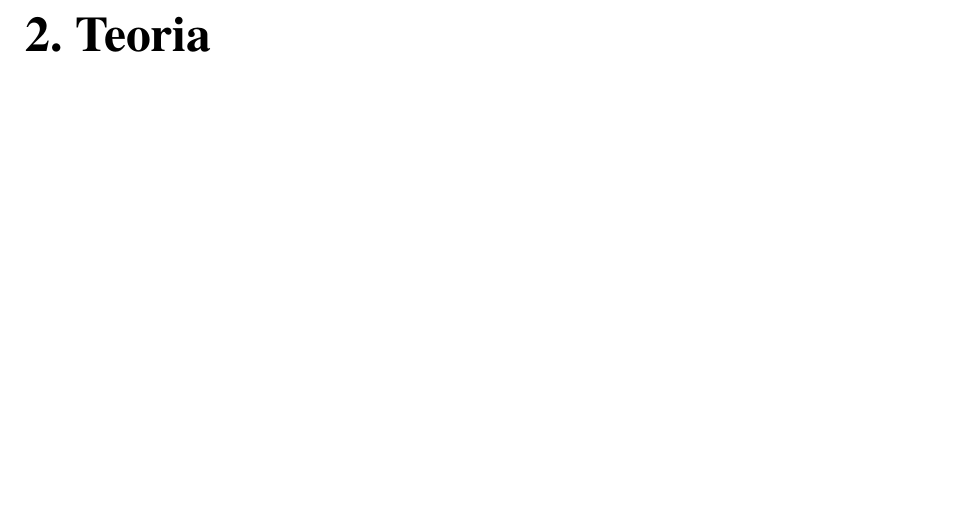
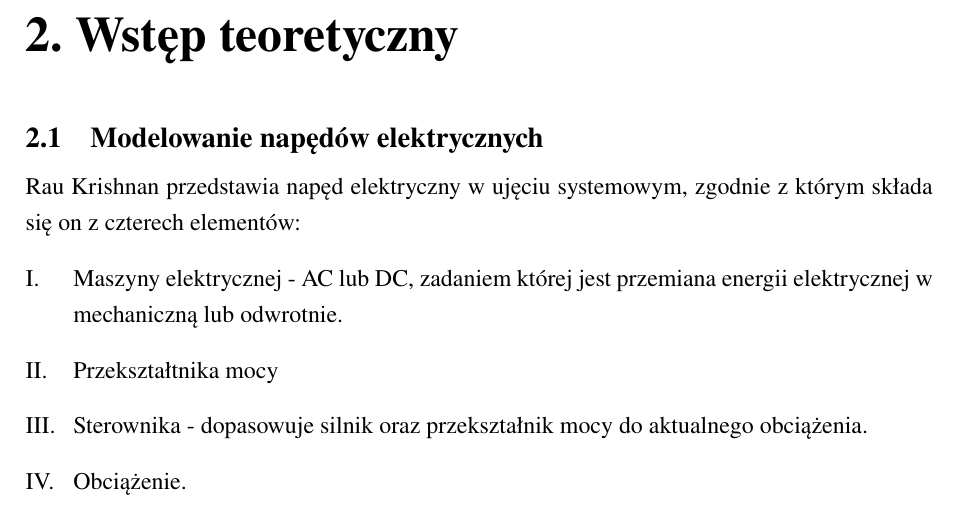
Before and after one commit to Querto89/Praca_Magisterska, a LaTeX thesis (main.tex, which reads 2_Teoria.tex): part of page 6 of 12, cut at the place of the change, the shorter picture padded with empty space. Compiled offline with pdfLaTeX.

Commit message:
Wstęp teoretyczny cz.1

```diff
--- a/2_Teoria.tex
+++ b/2_Teoria.tex
@@ -1 +1,9 @@
-\chapter{Teoria}
+\chapter{Wstęp teoretyczny}
+\section{Modelowanie napędów elektrycznych}
+Rau Krishnan przedstawia napęd elektryczny w ujęciu systemowym, zgodnie z którym składa się on z czterech elementów:
+\begin{enumerate}[label=\Roman*., align=left, labelwidth=1.5em, leftmargin=!]
+    \item Maszyny elektrycznej - AC lub DC, zadaniem której jest przemiana energii elektrycznej w mechaniczną lub odwrotnie.
+    \item Przekształtnika mocy
+    \item Sterownika - dopasowuje silnik oraz przekształnik mocy do aktualnego obciążenia.
+    \item Obciążenie.
+\end{enumerate}
--- a/main.tex
+++ b/main.tex
@@ -21,6 +21,10 @@
 
 % --- FORMATOWANIE NAGŁÓWKÓW ROZDZIAŁÓW I PODROZDZIAŁÓW ---
 \usepackage{titlesec}
+
+%--- TWORZENIE LIST
+\usepackage{enumitem}
+
 
 % Tytuł rozdziału: Wielkie litery, pogrubiona, 14 pkt, wyrównany do lewej
 % Odstęp przed: 12 pkt, po: 6 pkt
```
Also changed, not shown: Inne/Temat pracy magisterskiej - Dawid Saletnik.pdf (added), main.pdf, 8 other files.
